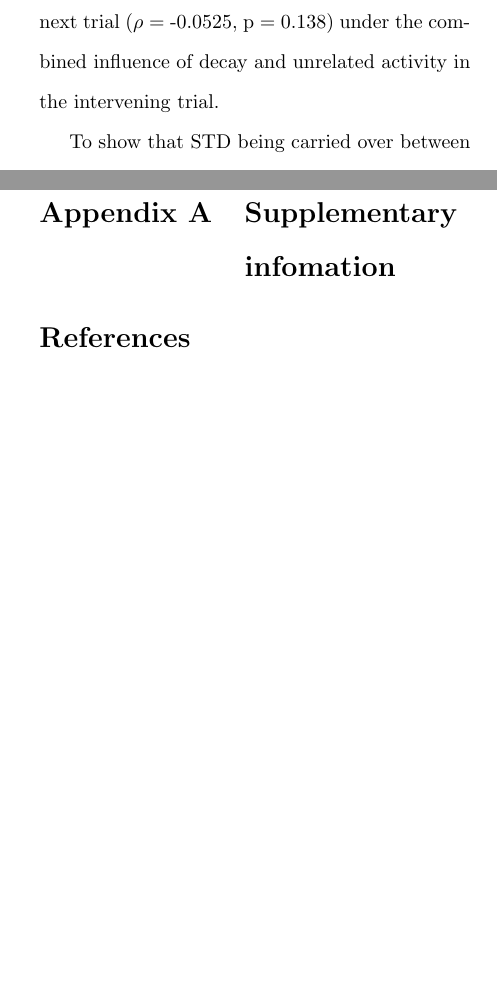
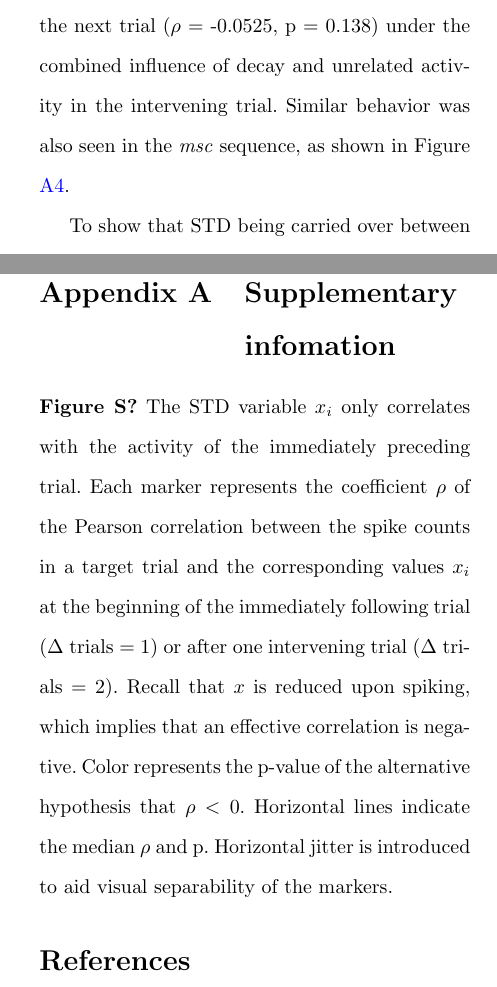
Before and after one commit to kernfel/plasticity-synergy-deviance-detection-history, a LaTeX paper (paper-1/manuscript.tex): two parts of the columns of pages 17 and 21 of 23, joined at a grey line, cut so that both start at the same text, the shorter picture padded with empty space. Compiled offline with pdfLaTeX.

Commit message:
Added SFig to show lost STD correlation

```diff
--- a/paper-1/manuscript.tex
+++ b/paper-1/manuscript.tex
@@ -324,8 +324,7 @@ This naturally raises the question of why, with the addition of STD, the non-tar
 
 We had good reasons for this assumption: A priori, updates to the spike-triggered depression variable $x_j$ (cf. Equation \ref{eqn-xsyn}) would decay to a negligible $e^\frac{-1 s}{\tau_x} = 0.0013$ times the original value within two trials, making it unlikely that inputs separated by intervening trials could be "remembered" in the network. Conversely, the frequently presented stimulus B may have been able to lead to a build-up of depression strong enough to suppress its own response.
 
-To show in the sample network that the model does not maintain a history beyond the most recent trial, we correlated the number of spikes in \dev{} target trials with $x_j$ at the start of later trials (cf. Equation \ref{eqn-xsyn}) across excitatory neurons. We found that, while the correlation was strong and very clearly positive in the trial immediately following target (Pearson's $\rho$ = -0.984, p = 0; Wald test, n = 800), it was almost completely lost by the next trial ($\rho$ = -0.0525, p = 0.138) under the combined influence of decay and unrelated activity in the intervening trial.
-% TODO: SFig for this.
+To show in the sample network that the model does not maintain a history beyond the most recent trial, we correlated the number of spikes in \dev{} target trials with $x_j$ at the start of later trials (cf. Equation \ref{eqn-xsyn}) across excitatory neurons. We found that, while the correlation was strong and very clearly positive in the trial immediately following target (Pearson's $\rho$ = -0.984, p = 0; Wald test, n = 800), it was almost completely lost by the next trial ($\rho$ = -0.0525, p = 0.138) under the combined influence of decay and unrelated activity in the intervening trial. Similar behavior was also seen in the \msc{} sequence, as shown in Figure \ref{sfig-STD-correlation-decay}.
 
 To show that STD being carried over between repeated trials was responsible for the reduction of non-target \dev{} responses relative to \msc{}, however, we needed to estimate the extent to which activity of a given neuron (or, alternatively, its membrane potential $V_m$) was affected by changes in STD. Unlike $\T{}{}$, which directly affects the neuron to which the value belongs, $x_j$ exerts its effects on the other side of a synapse. Therefore, we devised a measure $\D{}{}$ to estimate the postsynaptic impact of STD in terms of membrane potential lost, mirroring the effect of $\T{}{}$ in the sense that decreasing $V_m$ and increasing the firing threshold both increase the depolarization necessary to make a neuron fire.
 
@@ -460,3 +463,7 @@ Not applicable.
+    \label{sfig-STD-correlation-decay}
+\end{figure*}
+\textbf{Figure S?} The STD variable $x_i$ only correlates with the activity of the immediately preceding trial. Each marker represents the coefficient $\rho$ of the Pearson correlation between the spike counts in a target trial and the corresponding values $x_i$ at the beginning of the immediately following trial ($\Delta$ trials = 1) or after one intervening trial ($\Delta$ trials = 2). Recall that $x$ is reduced upon spiking, which implies that an effective correlation is negative. Color represents the p-value of the alternative hypothesis that $\rho < 0$. Horizontal lines indicate the median $\rho$ and p. Horizontal jitter is introduced to aid visual separability of the markers.
+
 \begin{figure*}%
     \centering
     \includegraphics{fig8-noTA.pdf}
```
Also changed, not shown: paper-1/manuscript.tex (4 more changed lines), 1 other file.
